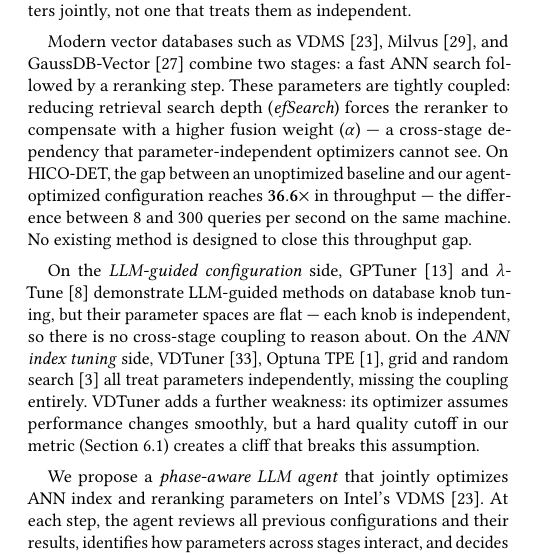
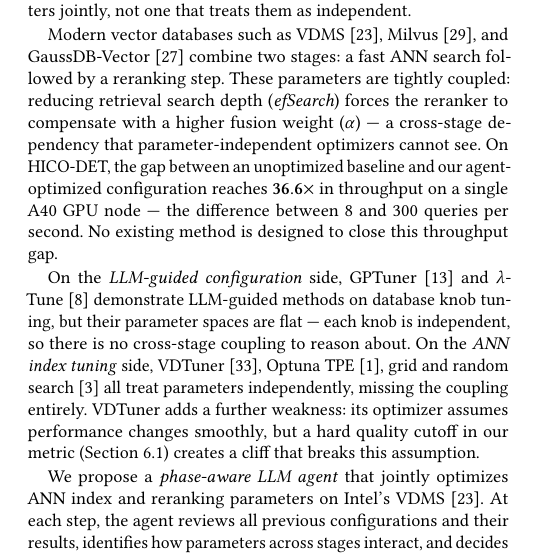
Before and after one commit to shahrzadesmat/Agentic_VDMS, a LaTeX paper (main.tex): part of one column of page 1 of 13, cut so that both start at the same text. Compiled offline with pdfLaTeX.

Commit message:
Replace vague 'same machine' with 'single A40 GPU node' for precision

```diff
--- a/main.tex
+++ b/main.tex
@@ -221,8 +221,8 @@ These parameters are tightly coupled: reducing retrieval search depth
 weight~($\alpha$) --- a cross-stage dependency that parameter-independent
 optimizers cannot see.
 On HICO-DET, the gap between an unoptimized baseline and our agent-optimized
-configuration reaches $\mathbf{36.6\times}$ in throughput ---
-the difference between 8 and 300 queries per second on the same machine.
+configuration reaches $\mathbf{36.6\times}$ in throughput on a single A40 GPU
+node --- the difference between 8 and 300 queries per second.
 No existing method is designed to close this throughput gap.
 
 On the \emph{LLM-guided configuration} side, GPTuner~\cite{lao2024gpttuner}
```
